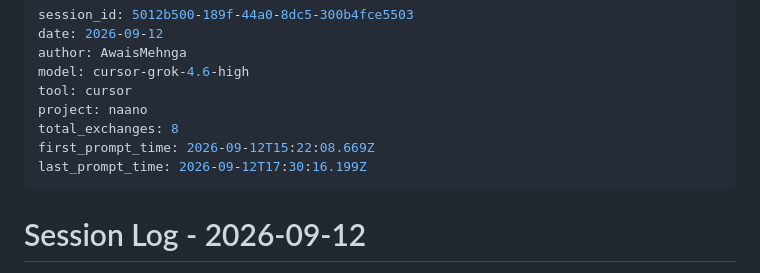
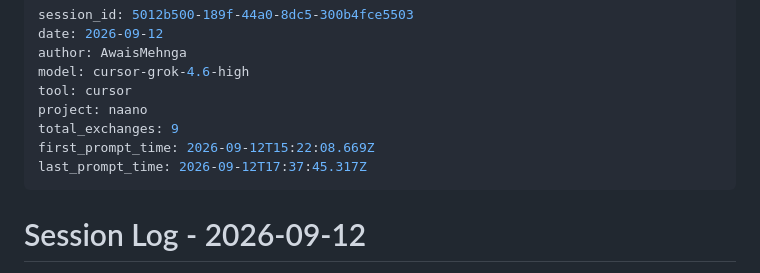
Before and after one commit to AwaisMehnga/naano, a Markdown page: .agent-logs/2026-09-12_15-22-08_5012b500-189f-44a0-8dc5-300b4fce5503.md, the part around one of its changes. Rendered like a GitHub page.

```diff
--- a/.agent-logs/2026-09-12_15-22-08_5012b500-189f-44a0-8dc5-300b4fce5503.md
+++ b/.agent-logs/2026-09-12_15-22-08_5012b500-189f-44a0-8dc5-300b4fce5503.md
@@ -5,9 +5,9 @@ author: AwaisMehnga
 model: cursor-grok-4.6-high
 tool: cursor
 project: naano
-total_exchanges: 8
+total_exchanges: 9
 first_prompt_time: 2026-09-12T15:22:08.669Z
-last_prompt_time: 2026-09-12T17:30:16.199Z
+last_prompt_time: 2026-09-12T17:37:45.317Z
 ---
 # Session Log - 2026-09-12
 
```
Also changed, not shown: other parts of .agent-logs/2026-09-12_15-22-08_5012b500-189f-44a0-8dc5-300b4fce5503.md (+61 -0 lines), docs/feature-apis.md (added, +446 -0 lines).
